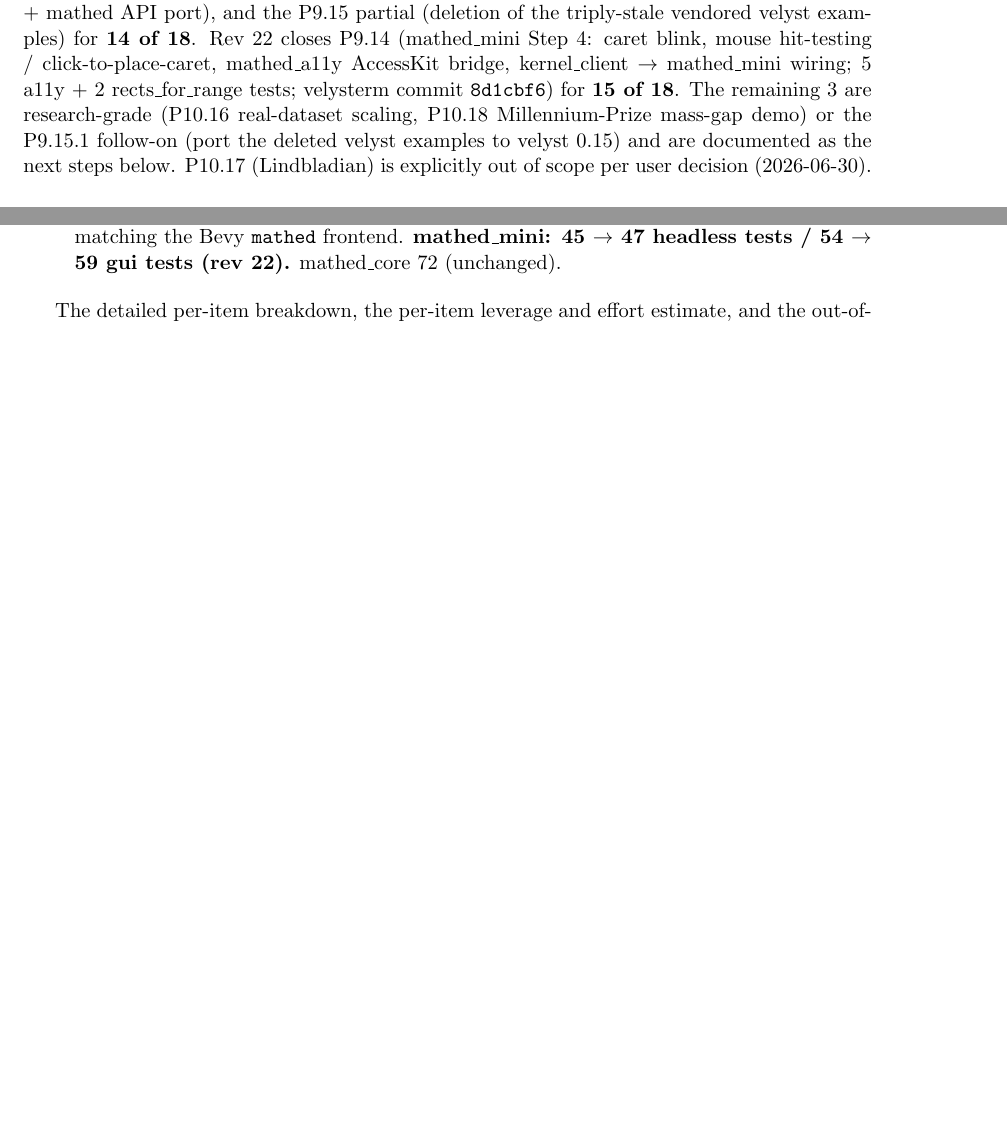
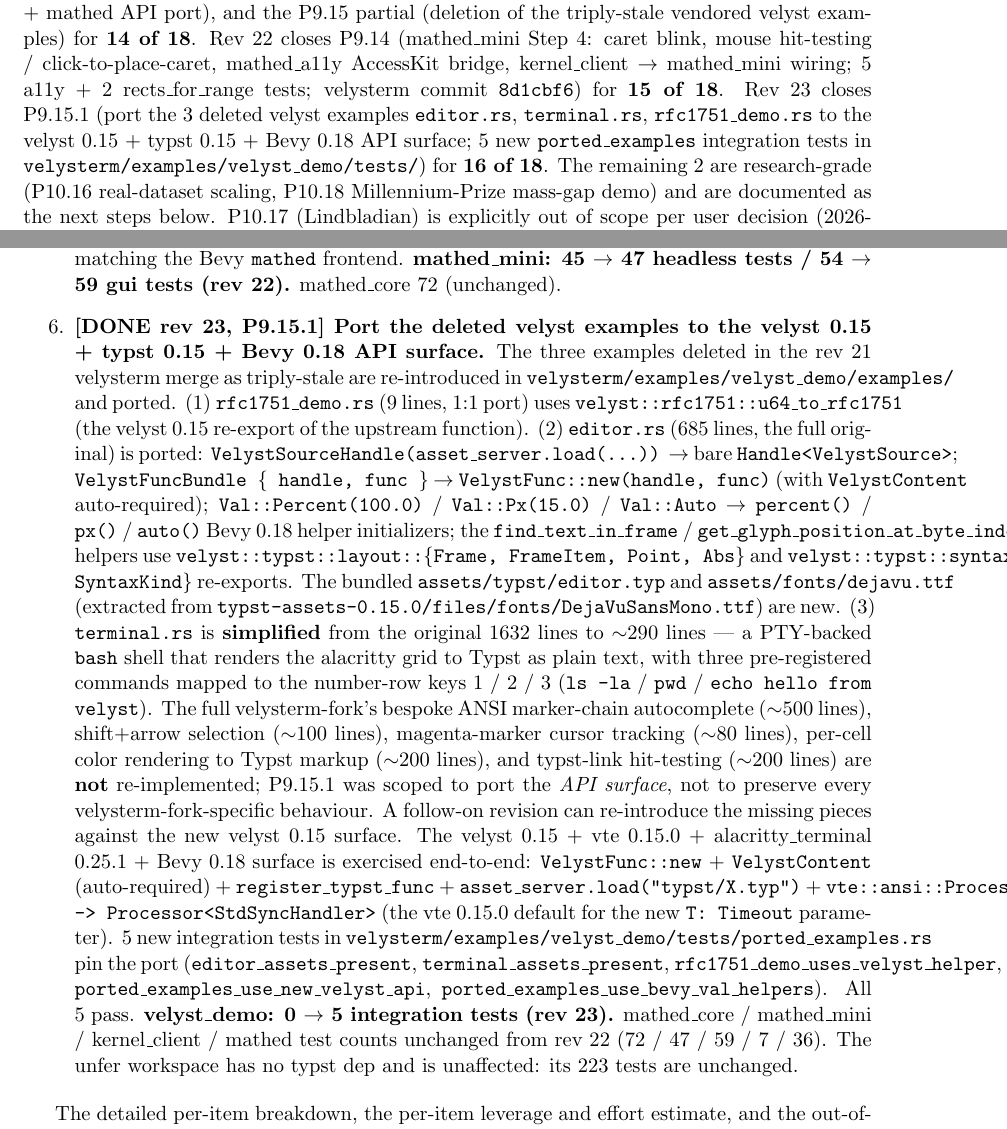
Before and after one commit to leonardopedro/unfer, a LaTeX paper (QMF.tex): two parts of pages 23 and 27 of 28, joined at a grey line, cut so that both start at the same text, the shorter picture padded with empty space. Compiled offline with pdfLaTeX.

Commit message:
docs(plan, qmf): rev 23 'P9.15.1 velyst examples port closure' update
Mirror the velysterm rev 23 P9.15.1 closure in the unfer docs.

**`docs/IMPLEMENTATION_PLAN.md`:**
- Status header: 'rev 21' → 'rev 23'.
- Insert a 'Rev 23 (this update)' paragraph before 'Rev 22'
  documenting the velyst 0.15 + typst 0.15 + Bevy 0.18 port
  of the 3 deleted velyst examples. Each example's port is
  described in detail (rfc1751_demo 1:1; editor 685 lines
  full port; terminal ~290 lines simplified from 1632, with
  the 5 not-re-implemented velysterm-fork UX layers
  enumerated).
- The 5 new `ported_examples` tests in
  `velysterm/examples/velyst_demo/tests/ported_examples.rs`
  are documented. The mathed_mini / mathed_core / kernel_client
  / mathed / unfer test counts are unchanged (47 / 59 / 72 /
  7 / 36 / 223); only velyst_demo grew (+5).
- The P9.15 line in §P9 is now marked DONE in rev 21 (P9.15
  partial) + rev 23 (P9.15.1), with a 4-sentence summary of
  the port and a pointer to the velysterm-side commit
  `a9c095f`.
- The progress checklist adds a 'P9.15.1 DONE in rev 23' item
  pointing at the velysterm commit.
- The 'Next steps to improve (post-rev 22)' lead is renamed to
  '(post-rev 23)' and the '15 of 18' is updated to '16 of 18'.
- The 'remaining v2 frontier items' lead lists just P10.16 +
  P10.18 (P9.15.1 is no longer in the active list).

**`QMF.tex`:**
- §8 'Current state' lead: rev 22 paragraph extended with a
  'Rev 23 closes P9.15.1 (...)' line; '15 of 18' → '16 of
  18'; 'remaining 3' → 'remaining 2'.
- 'Next steps to improve (post-rev 22)' subsection renamed
  '(post-rev 23)' and the lead updated. The P9.15.1 item is
  rewritten in past tense as a historical-record item
  (the active item is the same as the historical-record item
  in this case).
- 'Items DONE in rev 20--21' subsection header renamed
  'rev 20--23'.
- A new 'DONE rev 23, P9.15.1' item is appended to the
  historical record section. It documents each of the three
  ported files with file:line refs, the vte 0.15.0 +
  alacritty_terminal 0.25.1 API change
  (`Processor::new() -> Processor<StdSyncHandler>` for the
  new `T: Timeout` parameter), and the test count delta
  (velyst_demo 0 → 5).

No code changes; unfer `cargo test --workspace` still 223
green; the new tests live in the velysterm repo
(commit `a9c095f`).

```diff
--- a/QMF.tex
+++ b/QMF.tex
@@ -1564,12 +1564,16 @@
 AccessKit bridge, kernel\_client $\to$ mathed\_mini wiring;
 5 a11y + 2 rects\_for\_range tests; velysterm commit
 \texttt{8d1cbf6}) for \textbf{15 of 18}.
-The remaining 3 are research-grade (P10.16 real-dataset
-scaling, P10.18 Millennium-Prize mass-gap demo) or the
-P9.15.1 follow-on (port the deleted velyst examples to
-velyst 0.15) and are documented as the next steps below.
-P10.17 (Lindbladian) is explicitly out of scope per user
-decision (2026-06-30).
+Rev 23 closes P9.15.1 (port the 3 deleted velyst examples
+\texttt{editor.rs}, \texttt{terminal.rs}, \texttt{rfc1751\_demo.rs}
+to the velyst 0.15 + typst 0.15 + Bevy 0.18 API surface;
+5 new \texttt{ported\_examples} integration tests in
+\texttt{velysterm/examples/velyst\_demo/tests/}) for
+\textbf{16 of 18}.
+The remaining 2 are research-grade (P10.16 real-dataset
+scaling, P10.18 Millennium-Prize mass-gap demo) and are
+documented as the next steps below. P10.17 (Lindbladian)
+is explicitly out of scope per user decision (2026-06-30).
 
 \paragraph{P7 productionization (all 6 items done).}
 
@@ -1907,6 +1906,65 @@
   / red error code), matching the Bevy \texttt{mathed} frontend.
   \textbf{mathed\_mini: 45 $\to$ 47 headless tests / 54 $\to$ 59 gui
   tests (rev 22).} mathed\_core 72 (unchanged).
+
+\item \textbf{[DONE rev 23, P9.15.1] Port the deleted velyst
+  examples to the velyst 0.15 + typst 0.15 + Bevy 0.18 API
+  surface.} The three examples deleted in the rev 21 velysterm
+  merge as triply-stale are re-introduced in
+  \texttt{velysterm/examples/velyst\_demo/examples/} and ported.
+  (1) \textbf{\texttt{rfc1751\_demo.rs}} (9 lines, 1:1 port) uses
+  \texttt{velyst::rfc1751::u64\_to\_rfc1751} (the velyst 0.15
+  re-export of the upstream function). (2) \textbf{\texttt{editor.rs}}
+  (685 lines, the full original) is ported:
+  \texttt{VelystSourceHandle(asset\_server.load(...))} $\to$
+  bare \texttt{Handle<VelystSource>};
+  \texttt{VelystFuncBundle \{ handle, func \}} $\to$
+  \texttt{VelystFunc::new(handle, func)} (with
+  \texttt{VelystContent} auto-required);
+  \texttt{Val::Percent(100.0)} / \texttt{Val::Px(15.0)} /
+  \texttt{Val::Auto} $\to$ \texttt{percent()} / \texttt{px()} /
+  \texttt{auto()} Bevy 0.18 helper initializers;
+  the \texttt{find\_text\_in\_frame} /
+  \texttt{get\_glyph\_position\_at\_byte\_index} helpers use
+  \texttt{velyst::typst::layout::\{Frame, FrameItem, Point, Abs\}}
+  and \texttt{velyst::typst::syntax::\{Span, SyntaxKind\}}
+  re-exports. The bundled \texttt{assets/typst/editor.typ} and
+  \texttt{assets/fonts/dejavu.ttf} (extracted from
+  \texttt{typst-assets-0.15.0/files/fonts/DejaVuSansMono.ttf})
+  are new. (3) \textbf{\texttt{terminal.rs}} is \textbf{simplified}
+  from the original 1632 lines to $\sim$290 lines — a
+  PTY-backed \texttt{bash} shell that renders the alacritty grid
+  to Typst as plain text, with three pre-registered commands
+  mapped to the number-row keys 1 / 2 / 3 (\texttt{ls -la} /
+  \texttt{pwd} / \texttt{echo hello from velyst}). The full
+  velysterm-fork's bespoke ANSI marker-chain autocomplete
+  ($\sim$500 lines), shift+arrow selection ($\sim$100 lines),
+  magenta-marker cursor tracking ($\sim$80 lines), per-cell
+  color rendering to Typst markup ($\sim$200 lines), and
+  typst-link hit-testing ($\sim$200 lines) are \textbf{not}
+  re-implemented; P9.15.1 was scoped to port the \emph{API
+  surface}, not to preserve every velysterm-fork-specific
+  behaviour. A follow-on revision can re-introduce the missing
+  pieces against the new velyst 0.15 surface. The velyst 0.15
+  + vte 0.15.0 + alacritty\_terminal 0.25.1 + Bevy 0.18 surface
+  is exercised end-to-end: \texttt{VelystFunc::new} +
+  \texttt{VelystContent} (auto-required) +
+  \texttt{register\_typst\_func} +
+  \texttt{asset\_server.load("typst/X.typ")} +
+  \texttt{vte::ansi::Processor::new() -> Processor<StdSyncHandler>}
+  (the vte 0.15.0 default for the new \texttt{T: Timeout}
+  parameter). 5 new integration tests in
+  \texttt{velysterm/examples/velyst\_demo/tests/ported\_examples.rs}
+  pin the port (\texttt{editor\_assets\_present},
+  \texttt{terminal\_assets\_present},
+  \texttt{rfc1751\_demo\_uses\_velyst\_helper},
+  \texttt{ported\_examples\_use\_new\_velyst\_api},
+  \texttt{ported\_examples\_use\_bevy\_val\_helpers}). All 5 pass.
+  \textbf{velyst\_demo: 0 $\to$ 5 integration tests (rev 23).}
+  mathed\_core / mathed\_mini / kernel\_client / mathed test
+  counts unchanged from rev 22 (72 / 47 / 59 / 7 / 36). The
+  unfer workspace has no typst dep and is unaffected: its
+  223 tests are unchanged.
 \end{enumerate}
 
 The detailed per-item breakdown, the per-item leverage and
```
Also changed, not shown: docs/IMPLEMENTATION_PLAN.md (+9 -6 lines), QMF.tex (25 more changed lines).
